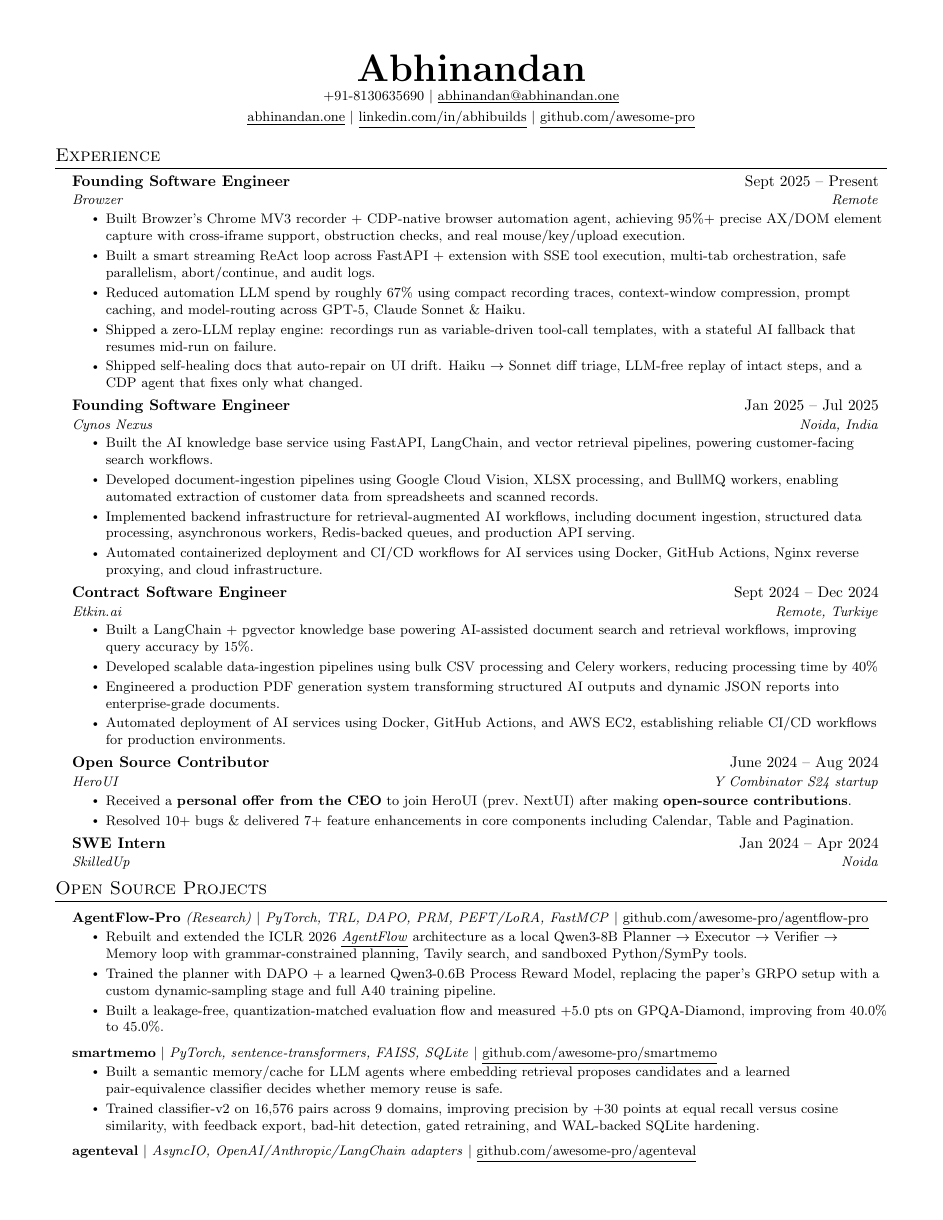
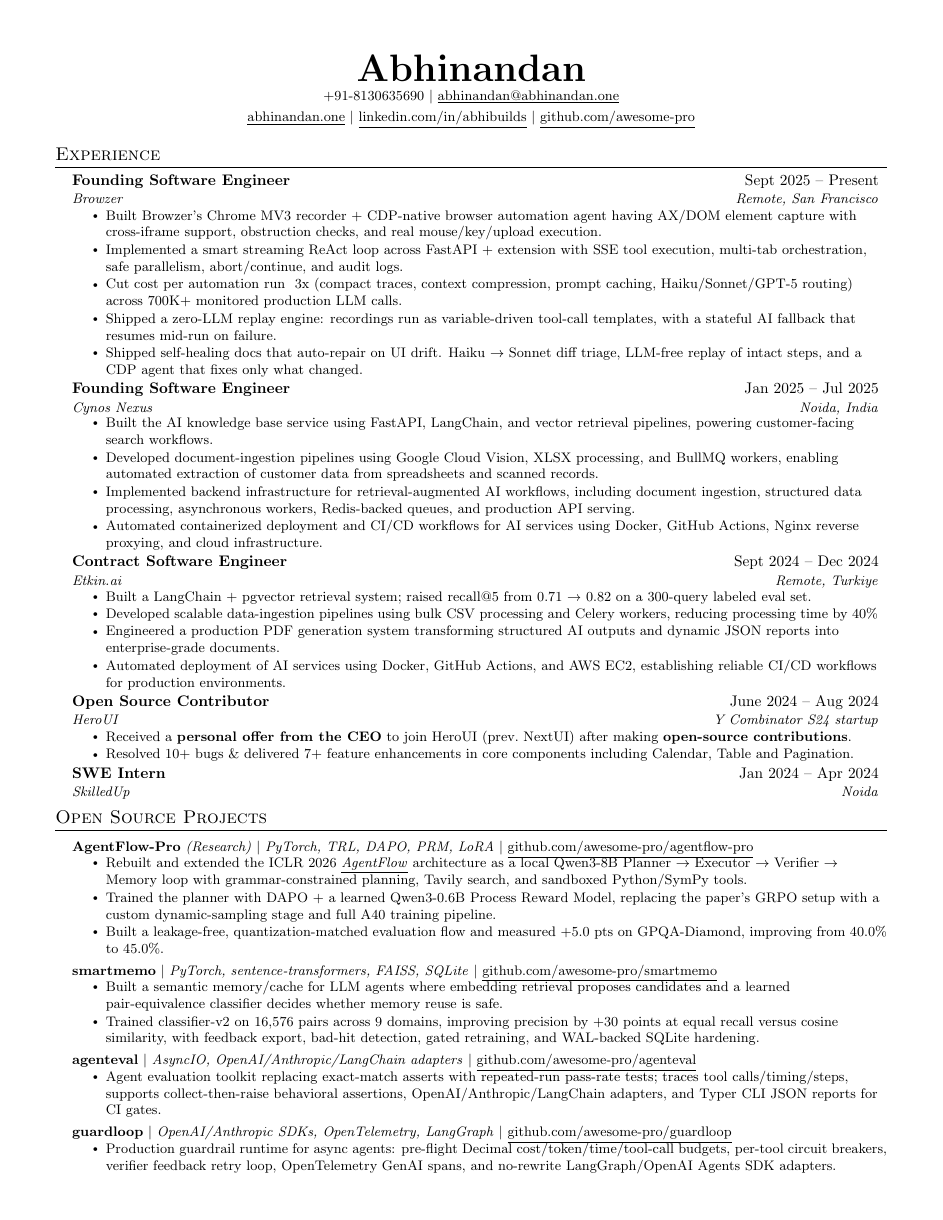
Before and after one commit to awesome-pro/portfolio, a LaTeX CV (data/resume.tex): page 1 of 2. Compiled offline with pdfLaTeX.

Commit message:
fix: update resume details and improve descriptions for clarity and precision

```diff
--- a/data/resume.tex
+++ b/data/resume.tex
@@ -101,11 +94,11 @@
 
     \resumeSubheading
       {Founding Software Engineer}{Sept 2025 -- Present}
-      {Browzer}{Remote}
+      {Browzer}{Remote, San Francisco}
       \resumeItemListStart
-        \resumeItem{Built Browzer's Chrome MV3 recorder + CDP-native browser automation agent, achieving 95\%+ precise AX/DOM element capture with cross-iframe support, obstruction checks, and real mouse/key/upload execution.}
-        \resumeItem{Built a smart streaming ReAct loop across FastAPI + extension with SSE tool execution, multi-tab orchestration, safe parallelism, abort/continue, and audit logs.}
-        \resumeItem{Reduced automation LLM spend by roughly 67\% using compact recording traces, context-window compression, prompt caching, and model-routing across GPT-5, Claude Sonnet \& Haiku.}
+        \resumeItem{Built Browzer's Chrome MV3 recorder + CDP-native browser automation agent having AX/DOM element capture with cross-iframe support, obstruction checks, and real mouse/key/upload execution.}
+        \resumeItem{Implemented a smart streaming ReAct loop across FastAPI + extension with SSE tool execution, multi-tab orchestration, safe parallelism, abort/continue, and audit logs.}
+        \resumeItem{Cut cost per automation run ~3x (compact traces, context compression, prompt caching, Haiku/Sonnet/GPT-5 routing) across 700K+ monitored production LLM calls.}
         \resumeItem{Shipped a zero-LLM replay engine: recordings run as variable-driven tool-call templates, with a stateful AI fallback that resumes mid-run on failure.}
         \resumeItem{Shipped self-healing docs that auto-repair on UI drift. Haiku $\rightarrow$ Sonnet diff triage, LLM-free replay of intact steps, and a CDP agent that fixes only what changed.}
       \resumeItemListEnd
@@ -124,7 +117,7 @@
   {Contract Software Engineer}{Sept 2024 -- Dec 2024}
   {Etkin.ai}{Remote, Turkiye}
   \resumeItemListStart
-    \resumeItem{Built a LangChain + pgvector knowledge base powering AI-assisted document search and retrieval workflows, improving query accuracy by 15\%.}
+    \resumeItem{Built a LangChain + pgvector retrieval system; raised recall@5 from 0.71 → 0.82 on a 300-query labeled eval set.}
     \resumeItem{Developed scalable data-ingestion pipelines using bulk CSV processing and Celery workers, reducing processing time by 40\%}
     \resumeItem{Engineered a production PDF generation system transforming structured AI outputs and dynamic JSON reports into enterprise-grade documents.}
     \resumeItem{Automated deployment of AI services using Docker, GitHub Actions, and AWS EC2, establishing reliable CI/CD workflows for production environments.}
@@ -152,7 +145,7 @@
     \resumeSubHeadingListStart
 
       \resumeProjectHeading
-          {\textbf{AgentFlow-Pro} {{\textit{(Research)}}} $|$ \emph{PyTorch, TRL, DAPO, PRM, PEFT/LoRA, FastMCP} $|$ \href{https://github.com/awesome-pro/agentflow-pro}{\underline{github.com/awesome-pro/agentflow-pro}}}{}
+          {\textbf{AgentFlow-Pro} {{\textit{(Research)}}} $|$ \emph{PyTorch, TRL, DAPO, PRM, LoRA} $|$ \href{https://github.com/awesome-pro/agentflow-pro}{\underline{github.com/awesome-pro/agentflow-pro}}}{}
           \resumeItemListStart
             \resumeItem{Rebuilt and extended the ICLR 2026 \href{https://github.com/lupantech/AgentFlow}{\underline{\emph{AgentFlow}}} architecture as a local Qwen3-8B Planner $\rightarrow$ Executor $\rightarrow$ Verifier $\rightarrow$ Memory loop with grammar-constrained planning, Tavily search, and sandboxed Python/SymPy tools.}
             \resumeItem{Trained the planner with DAPO + a learned Qwen3-0.6B Process Reward Model, replacing the paper’s GRPO setup with a custom dynamic-sampling stage and full A40 training pipeline.}
```
Also changed, not shown: data/resume.tex (25 more changed lines).
